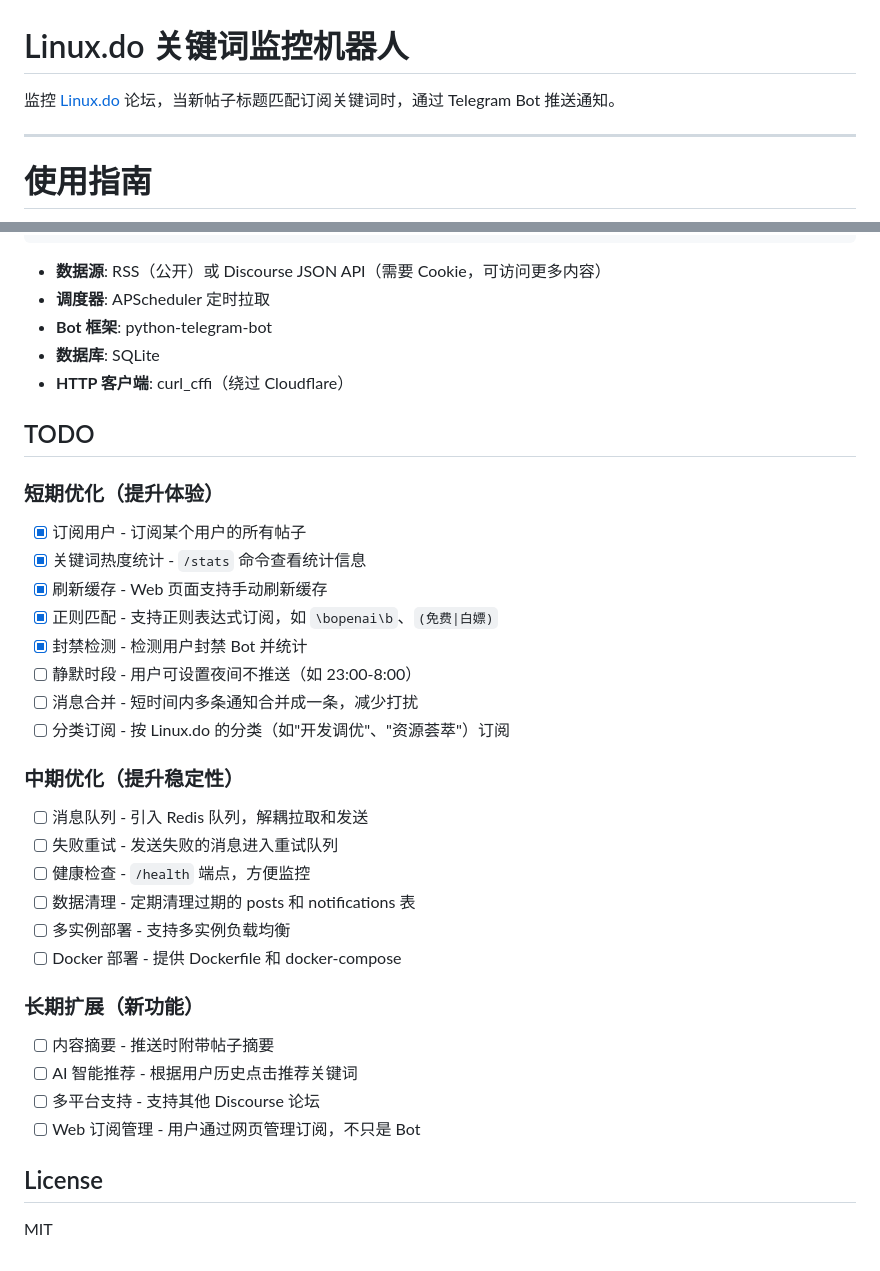
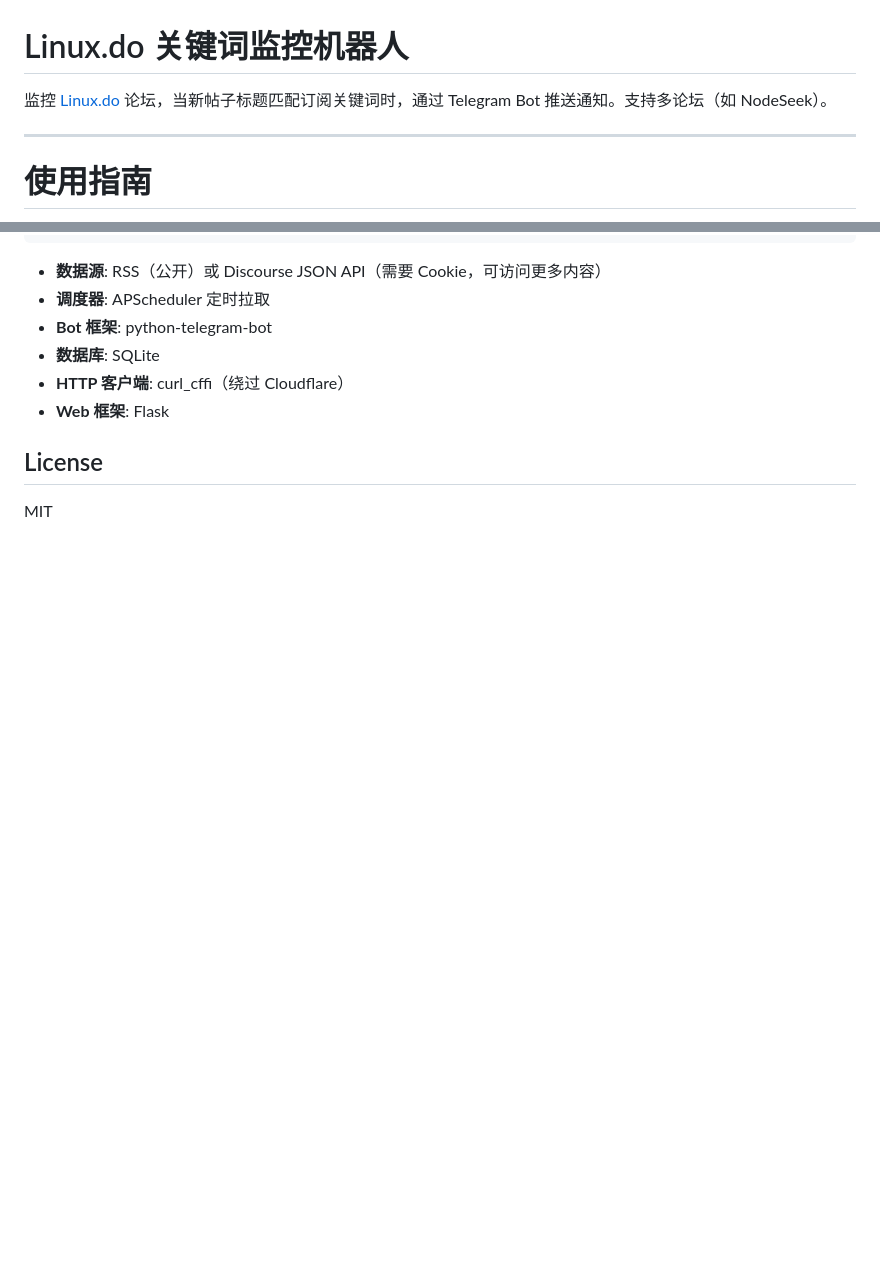
Before and after one commit to zhuxian89/linux-do-keyword-monitor, a Markdown page: README.md, 2 parts joined by grey strips. GitHub-like rendering; blank space fills up the shorter version.

```diff
--- a/README.md
+++ b/README.md
@@ -1,6 +1,6 @@
 # Linux.do 关键词监控机器人
 
-监控 [Linux.do](https://linux.do) 论坛，当新帖子标题匹配订阅关键词时，通过 Telegram Bot 推送通知。
+监控 [Linux.do](https://linux.do) 论坛，当新帖子标题匹配订阅关键词时，通过 Telegram Bot 推送通知。支持多论坛（如 NodeSeek）。
 
 ---
 
@@ -253,35 +298,7 @@ linux-do-monitor run         # 启动服务
 - **Bot 框架**: python-telegram-bot
 - **数据库**: SQLite
 - **HTTP 客户端**: curl_cffi（绕过 Cloudflare）
-
-## TODO
-
-### 短期优化（提升体验）
-
-- [x] 订阅用户 - 订阅某个用户的所有帖子
-- [x] 关键词热度统计 - `/stats` 命令查看统计信息
-- [x] 刷新缓存 - Web 页面支持手动刷新缓存
-- [x] 正则匹配 - 支持正则表达式订阅，如 `\bopenai\b`、`(免费|白嫖)`
-- [x] 封禁检测 - 检测用户封禁 Bot 并统计
-- [ ] 静默时段 - 用户可设置夜间不推送（如 23:00-8:00）
-- [ ] 消息合并 - 短时间内多条通知合并成一条，减少打扰
-- [ ] 分类订阅 - 按 Linux.do 的分类（如"开发调优"、"资源荟萃"）订阅
-
-### 中期优化（提升稳定性）
-
-- [ ] 消息队列 - 引入 Redis 队列，解耦拉取和发送
-- [ ] 失败重试 - 发送失败的消息进入重试队列
-- [ ] 健康检查 - `/health` 端点，方便监控
-- [ ] 数据清理 - 定期清理过期的 posts 和 notifications 表
-- [ ] 多实例部署 - 支持多实例负载均衡
-- [ ] Docker 部署 - 提供 Dockerfile 和 docker-compose
-
-### 长期扩展（新功能）
-
-- [ ] 内容摘要 - 推送时附带帖子摘要
-- [ ] AI 智能推荐 - 根据用户历史点击推荐关键词
-- [ ] 多平台支持 - 支持其他 Discourse 论坛
-- [ ] Web 订阅管理 - 用户通过网页管理订阅，不只是 Bot
+- **Web 框架**: Flask
 
 ## License
 
```
Also changed, not shown: other parts of README.md (+85 -40 lines).
